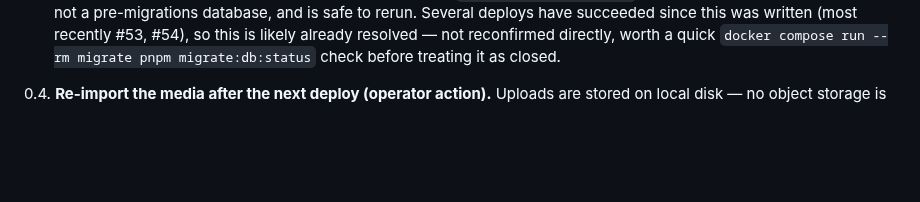
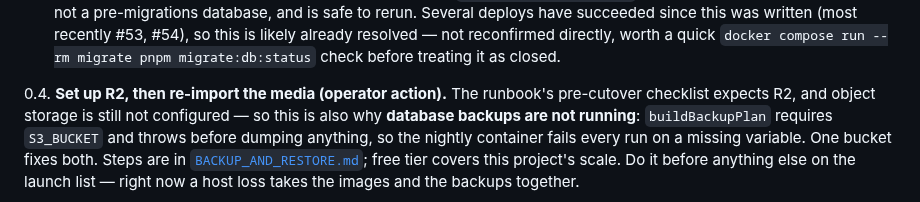
Before and after one commit to tiualvin/beyond-every-art, a Markdown page: docs/DEPLOYMENT_STATUS.md, the part around the change. GitHub-like rendering; blank space fills up the shorter version.

```diff
--- a/docs/DEPLOYMENT_STATUS.md
+++ b/docs/DEPLOYMENT_STATUS.md
@@ -135,7 +135,16 @@ Related: [`MIGRATION_REHEARSAL.md`](MIGRATION_REHEARSAL.md),
    a quick `docker compose run --rm migrate pnpm migrate:db:status` check
    before treating it as closed.
 
-0.4. **Re-import the media after the next deploy (operator action).**
+0.4. **Set up R2, then re-import the media (operator action).** The runbook's
+pre-cutover checklist expects R2, and object storage is still not configured —
+so this is also why **database backups are not running**: `buildBackupPlan`
+requires `S3_BUCKET` and throws before dumping anything, so the nightly
+container fails every run on a missing variable. One bucket fixes both. Steps
+are in
+[`BACKUP_AND_RESTORE.md`](BACKUP_AND_RESTORE.md#creating-the-r2-bucket-first-time-setup);
+free tier covers this project's scale. Do it before anything else on the launch
+list — right now a host loss takes the images and the backups together.
+
 Uploads are stored on local disk — no object storage is configured, so
 `useR2` in `payload.config.ts` is false and Payload writes to `/app/media`
 inside the app container. Until the `media_data` volume was added there was
```
Also changed, not shown: docs/BACKUP_AND_RESTORE.md (+89 -3 lines).
